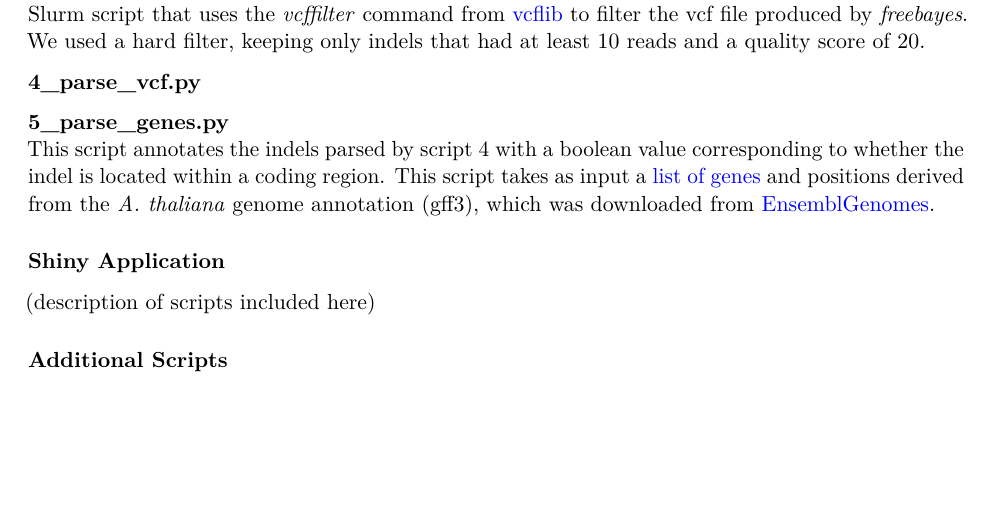
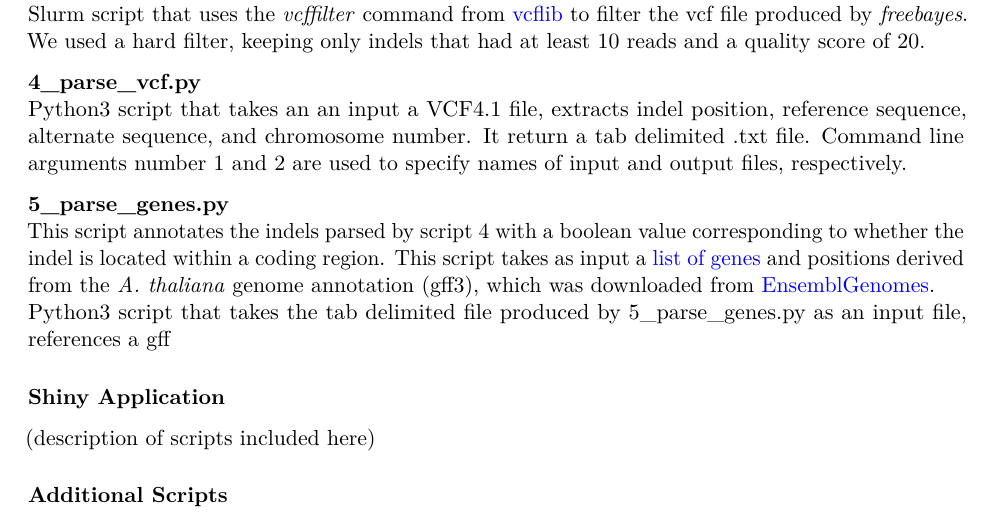
Before and after one commit to cjfiscus/INDELible, an R Markdown document (project_report/project_report.Rmd): part of page 2 of 2 before the commit and part of page 2 of 3 after it, cut so that both start at the same text, the shorter picture padded with empty space. Rendered offline with R 4.5, knitr and Pandoc, then LaTeX, with nearby package versions.

Commit message:
Saved work on project_report.Rmd file

```diff
--- a/project_report/project_report.Rmd
+++ b/project_report/project_report.Rmd
@@ -34,9 +34,11 @@ For computational efficiency, only 4 alleles at each site were considered when r
 Slurm script that uses the *vcffilter* command from [vcflib](https://github.com/vcflib/vcflib) to filter the vcf file produced by *freebayes*. We used a hard filter, keeping only indels that had at least 10 reads and a quality score of 20.
 
 **4_parse_vcf.py**
+Python3 script that takes an an input a VCF4.1 file, extracts indel position, reference sequence, alternate sequence, and chromosome number. It return a tab delimited .txt file. Command line arguments number 1 and 2 are used to specify names of input and output files, respectively.
 
 **5_parse_genes.py**
 This script annotates the indels parsed by script 4 with a boolean value corresponding to whether the indel is located within a coding region. This script takes as input a [list of genes](https://github.com/biodataprog/teamproject-indelible/blob/master/data/genes.txt) and positions derived from the *A. thaliana* genome annotation (gff3), which was downloaded from [EnsemblGenomes](http://ensemblgenomes.org/).
+Python3 script that takes the tab delimited file produced by 5_parse_genes.py as an input file, references a gff
 
 ### Shiny Application
 (description of scripts included here)
```
